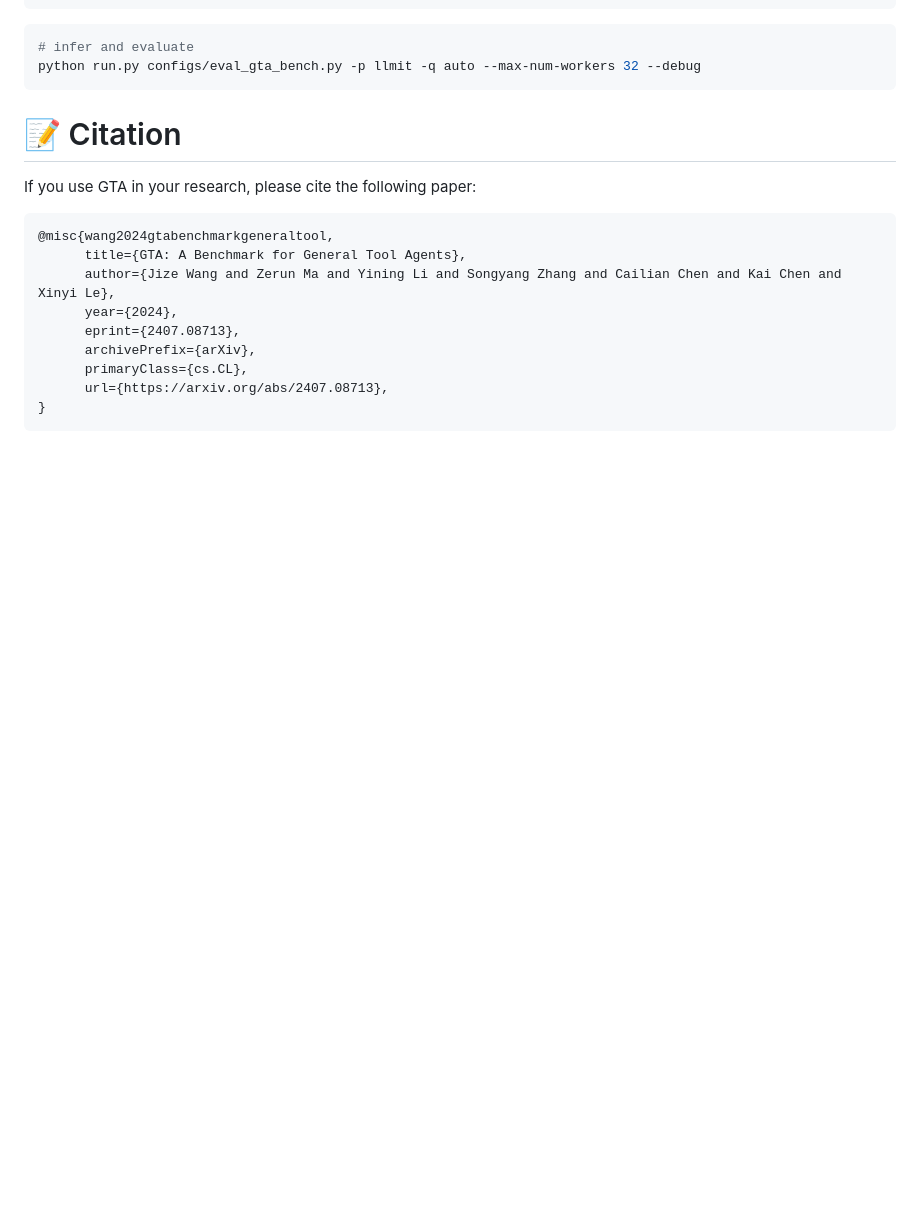
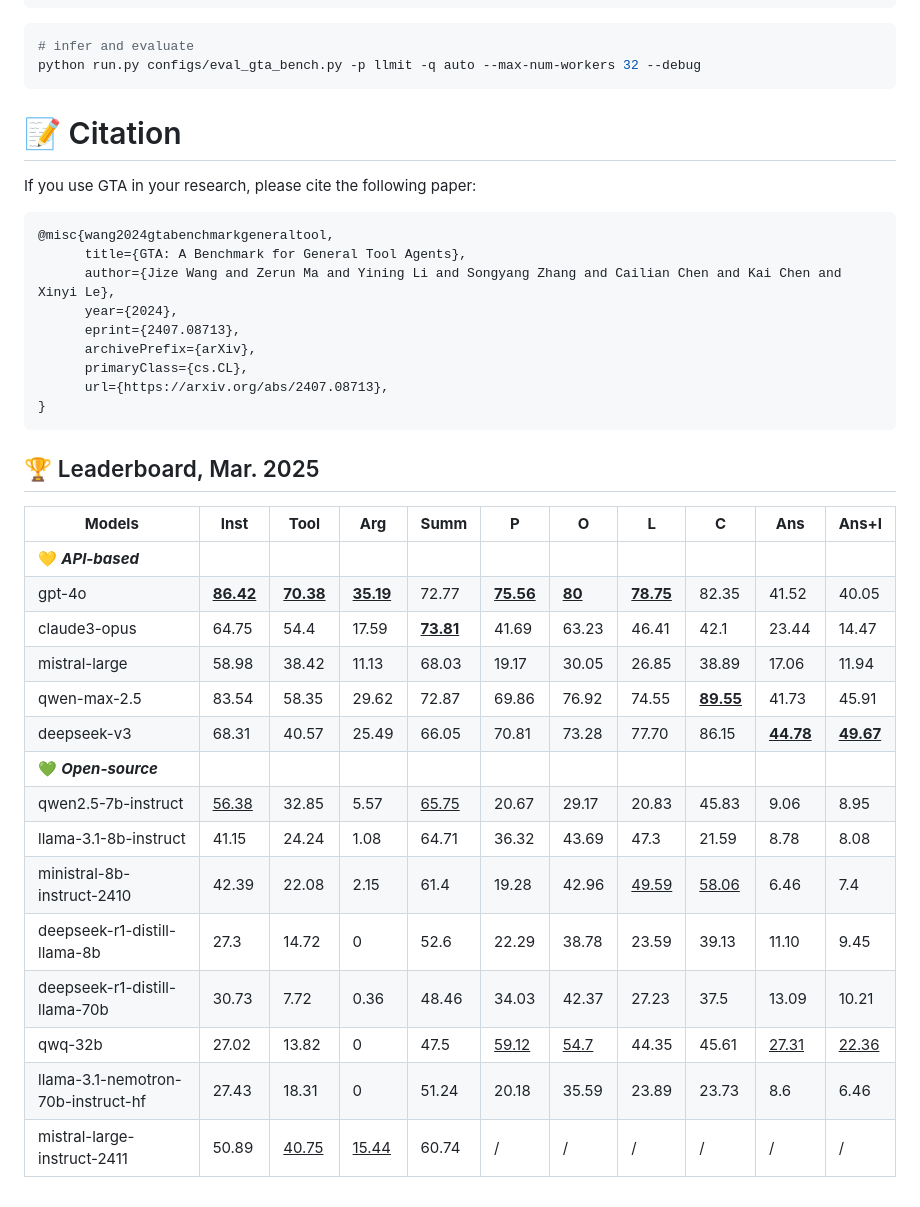
Before and after one commit to open-compass/GTA, a Markdown page: README.md, the part around the change printed below. Drawn GitHub-style; blank space fills up the shorter version.

````diff
--- a/README.md
+++ b/README.md
@@ -293,3 +295,23 @@ If you use GTA in your research, please cite the following paper:
       url={https://arxiv.org/abs/2407.08713},
 }
 ```
+
+## 🏆 Leaderboard, Mar. 2025
+
+**Models** | **Inst** | **Tool** | **Arg** | **Summ** | **P** | **O** | **L** | **C** | **Ans** | **Ans+I**
+---|---|---|---|---|---|---|---|---|---|---
+💛 ***API-based*** | | | | | | | | | |
+gpt-4o | <ins>**86.42**</ins> | <ins>**70.38**</ins> | <ins>**35.19**</ins> | 72.77 | <ins>**75.56**</ins> | <ins>**80**</ins> | <ins>**78.75**</ins> | 82.35 | 41.52 | 40.05
+claude3-opus |64.75 | 54.4 | 17.59 | <ins>**73.81**</ins> | 41.69 | 63.23 | 46.41 | 42.1 | 23.44 | 14.47
+mistral-large | 58.98 | 38.42 | 11.13 | 68.03 | 19.17 | 30.05 | 26.85 | 38.89 | 17.06 | 11.94
+qwen-max-2.5 | 83.54 | 58.35 | 29.62 | 72.87 | 69.86 | 76.92 | 74.55 | <ins>**89.55**</ins> | 41.73 | 45.91
+deepseek-v3 | 68.31 | 40.57 | 25.49 | 66.05 | 70.81 | 73.28 | 77.70 | 86.15 | <ins>**44.78**</ins> | <ins>**49.67**</ins>
+💚 ***Open-source*** | | | | | | | | | | |
+qwen2.5-7b-instruct | <ins>56.38</ins> | 32.85 | 5.57 | <ins>65.75</ins> | 20.67 | 29.17 | 20.83 | 45.83 | 9.06 | 8.95
+llama-3.1-8b-instruct | 41.15 | 24.24 | 1.08 | 64.71 | 36.32 | 43.69 | 47.3 | 21.59 | 8.78 | 8.08
+ministral-8b-instruct-2410 | 42.39 | 22.08 | 2.15 | 61.4 | 19.28 | 42.96 | <ins>49.59</ins> | <ins>58.06</ins> | 6.46 | 7.4
+deepseek-r1-distill-llama-8b | 27.3 | 14.72 | 0 | 52.6 | 22.29 | 38.78 | 23.59 | 39.13 | 11.10 | 9.45
+deepseek-r1-distill-llama-70b | 30.73 | 7.72 | 0.36 | 48.46 | 34.03 | 42.37 | 27.23 | 37.5 | 13.09 | 10.21
+qwq-32b | 27.02 | 13.82 | 0 | 47.5 | <ins>59.12</ins> | <ins>54.7</ins> | 44.35 | 45.61 | <ins>27.31</ins> | <ins>22.36</ins>
+llama-3.1-nemotron-70b-instruct-hf | 27.43 | 18.31 | 0 | 51.24 | 20.18 | 35.59 | 23.89 | 23.73 | 8.6 | 6.46
+mistral-large-instruct-2411 | 50.89 | <ins>40.75</ins> | <ins>15.44</ins> | 60.74 | / | / | / | / | / | /
````
Also changed, not shown: other parts of README.md (+22 -20 lines).
